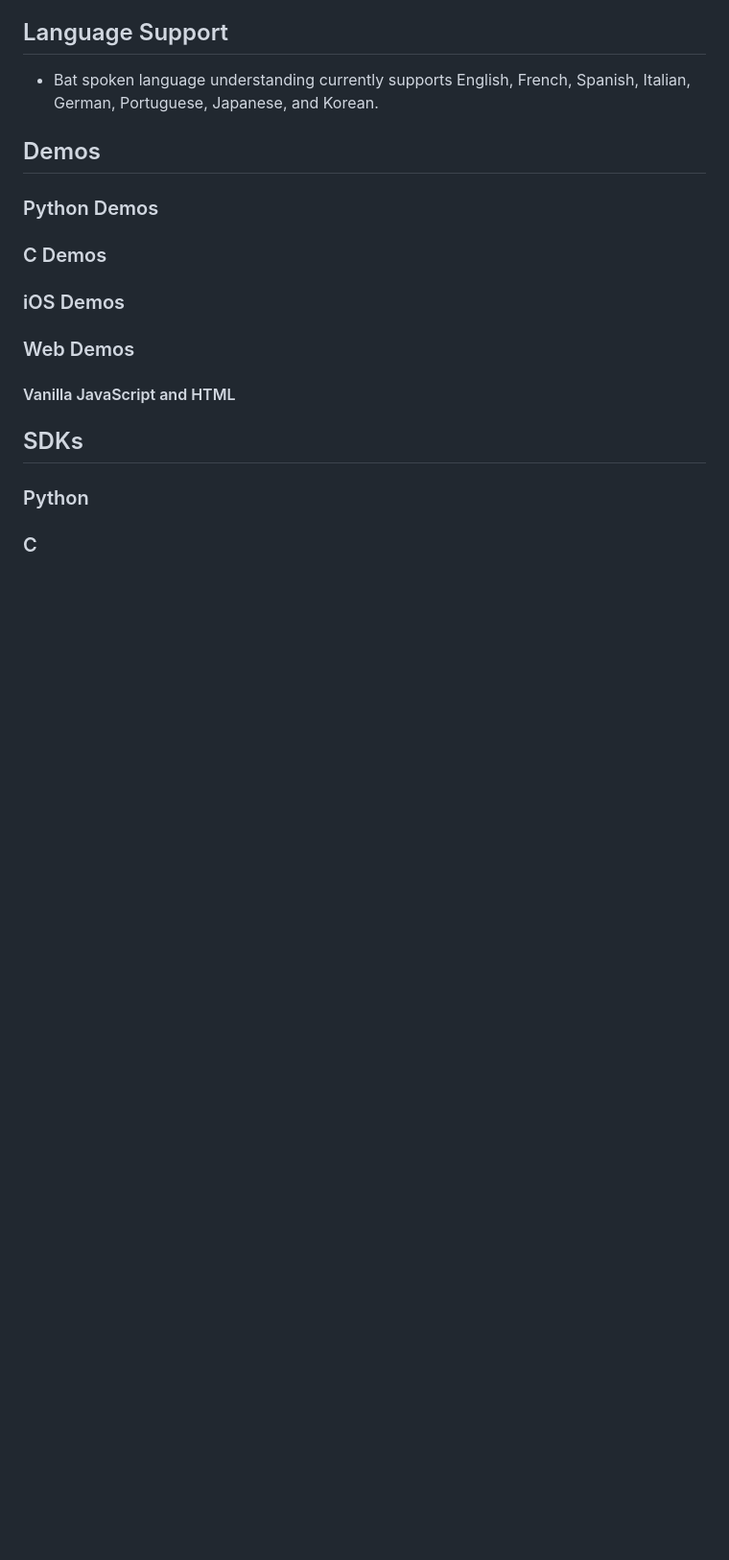
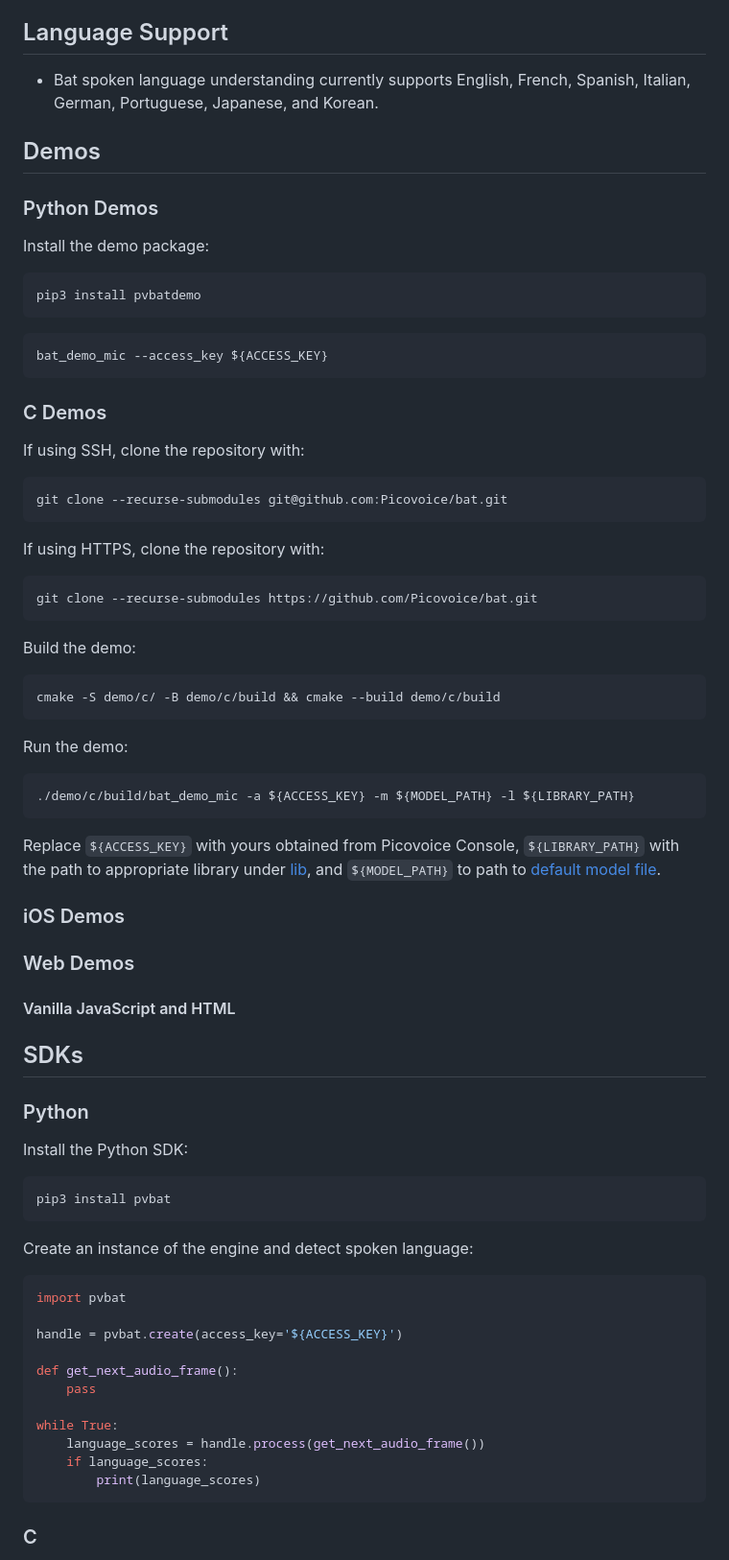
Before and after one commit to Picovoice/bat, a Markdown page: README.md, the part around one of its changes. Shown at 96% size. Rendered like a GitHub page; blank space fills up the shorter version.

Commit message:
Python & C readme

````diff
--- a/README.md
+++ b/README.md
@@ -61,7 +61,44 @@ AccessKey also verifies that your usage is within the limits of your account. Yo
 
 ### Python Demos
 
+Install the demo package:
+
+```console
+pip3 install pvbatdemo
+```
+
+```console
+bat_demo_mic --access_key ${ACCESS_KEY}
+```
+
 ### C Demos
+
+If using SSH, clone the repository with:
+
+```console
+git clone --recurse-submodules git@github.com:Picovoice/bat.git
+```
+
+If using HTTPS, clone the repository with:
+
+```console
+git clone --recurse-submodules https://github.com/Picovoice/bat.git
+```
+
+Build the demo:
+
+```console
+cmake -S demo/c/ -B demo/c/build && cmake --build demo/c/build
+```
+
+Run the demo:
+
+```console
+./demo/c/build/bat_demo_mic -a ${ACCESS_KEY} -m ${MODEL_PATH} -l ${LIBRARY_PATH}
+```
+
+Replace `${ACCESS_KEY}` with yours obtained from Picovoice Console, `${LIBRARY_PATH}` with the path to appropriate
+library under [lib](/lib), and `${MODEL_PATH}` to path to [default model file](./lib/common/bat_params.pv).
 
 ### iOS Demos
 
@@ -73,4 +110,26 @@ AccessKey also verifies that your usage is within the limits of your account. Yo
 
 ### Python
 
+Install the Python SDK:
+
+```console
+pip3 install pvbat
+```
+
+Create an instance of the engine and detect spoken language:
+
+```python
+import pvbat
+
+handle = pvbat.create(access_key='${ACCESS_KEY}')
+
+def get_next_audio_frame():
+    pass
+
+while True:
+    language_scores = handle.process(get_next_audio_frame())
+    if language_scores:
+        print(language_scores)
+```
+
 ### C
````
Also changed, not shown: other parts of README.md (+39 -0 lines).
